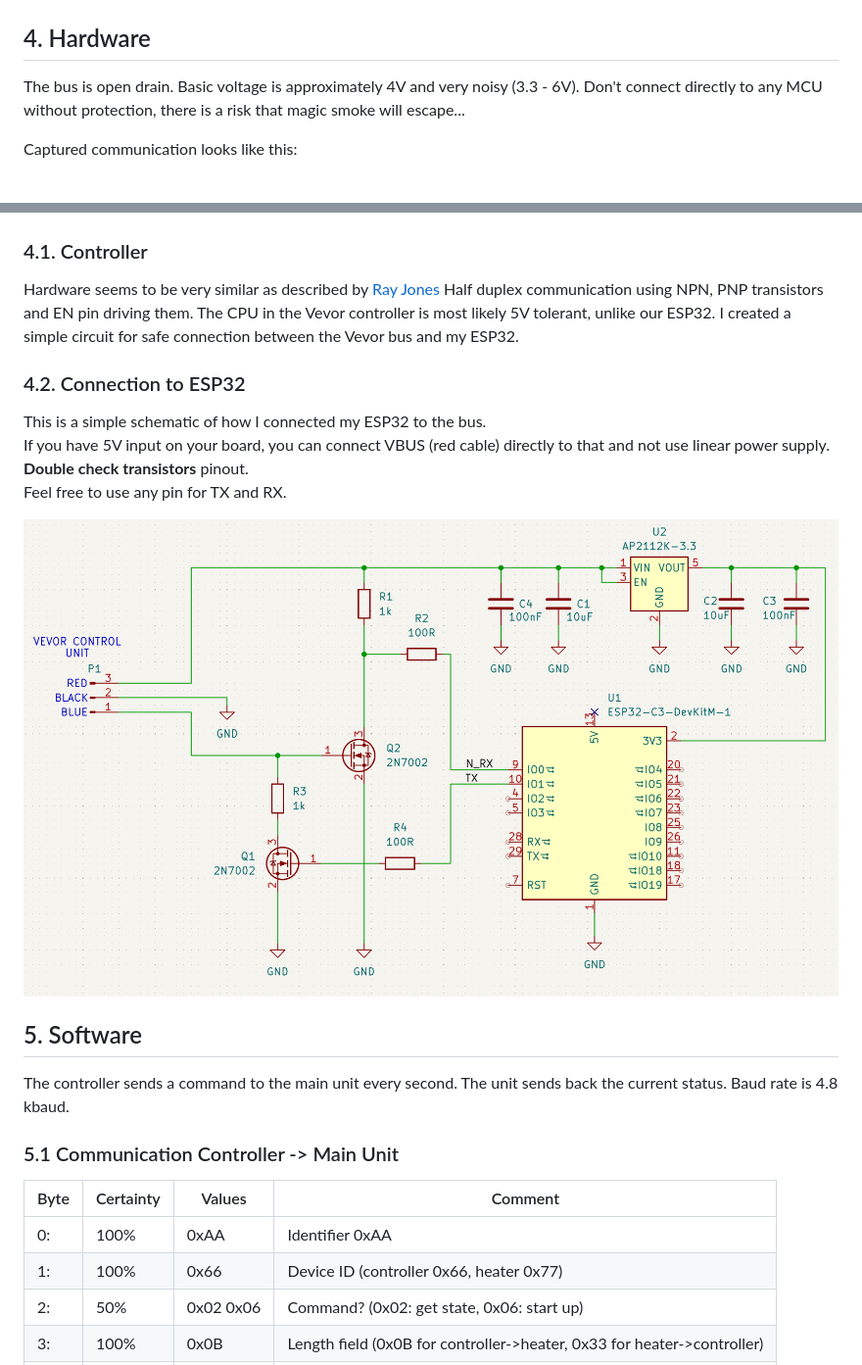
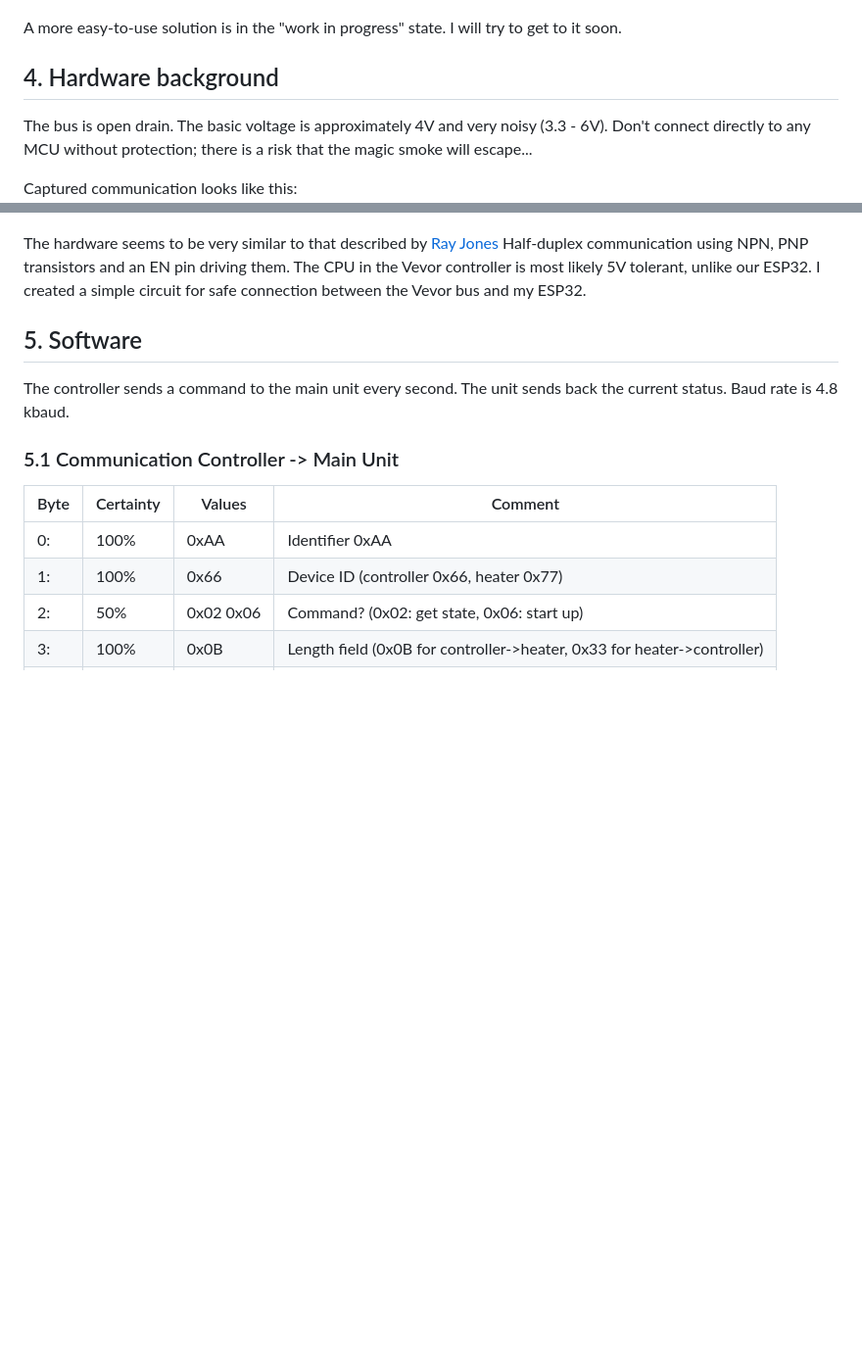
Before and after one commit to zatakon/vevor_heater_control, a Markdown page: README.md, 2 parts joined by grey strips. Shown at 98% size. Drawn GitHub-style; pictures changed too: docs/images/vevor_heater_esp32.PNG; blank space fills up the shorter version.

```diff
--- a/README.md
+++ b/README.md
@@ -17,24 +36,17 @@ In the folder firmware/esphome/RNW-ESPHOME-C3-MNM-VEVOR there is a project for m
 ![ESPhome view](docs/images/home_assistant_view.png)
 ![ESPhome view](docs/images/home_assistant_plot.png)
 
-## 4. Hardware
-The bus is open drain. Basic voltage is approximately 4V and very noisy (3.3 - 6V). Don't connect directly to any MCU without protection, there is a risk that magic smoke will escape...
+A more easy-to-use solution is in the "work in progress" state. I will try to get to it soon.
+
+## 4. Hardware background
+The bus is open drain. The basic voltage is approximately 4V and very noisy (3.3 - 6V). Don't connect directly to any MCU without protection; there is a risk that the magic smoke will escape...
 
 Captured communication looks like this:
 ![picoscope communication](docs/communication/Capture.PNG)
 
-### 4.1. Controller
-Hardware seems to be very similar as described by [Ray Jones](https://gitlab.com/mrjones.id.au/bluetoothheater/-/blob/master/Documentation/V9%20-%20Hacking%20the%20Chinese%20Diesel%20Heater%20Communications%20Protocol.pdf?ref_type=heads)
-Half duplex communication using NPN, PNP transistors and EN pin driving them.
+The hardware seems to be very similar to that described by [Ray Jones](https://gitlab.com/mrjones.id.au/bluetoothheater/-/blob/master/Documentation/V9%20-%20Hacking%20the%20Chinese%20Diesel%20Heater%20Communications%20Protocol.pdf?ref_type=heads)
+Half-duplex communication using NPN, PNP transistors and an EN pin driving them.
 The CPU in the Vevor controller is most likely 5V tolerant, unlike our ESP32. I created a simple circuit for safe connection between the Vevor bus and my ESP32.
-
-### 4.2. Connection to ESP32
-This is a simple schematic of how I connected my ESP32 to the bus. \
-If you have 5V input on your board, you can connect VBUS (red cable) directly to that and not use linear power supply. \
-**Double check transistors** pinout. \
-Feel free to use any pin for TX and RX.
-
-![Connection ESP32 to Vevor](docs/images/vevor_heater_esp32.PNG)
 
 ## 5. Software
 The controller sends a command to the main unit every second. The unit sends back the current status.
```
Also changed, not shown: other parts of README.md (+37 -6 lines), 1 other file.
